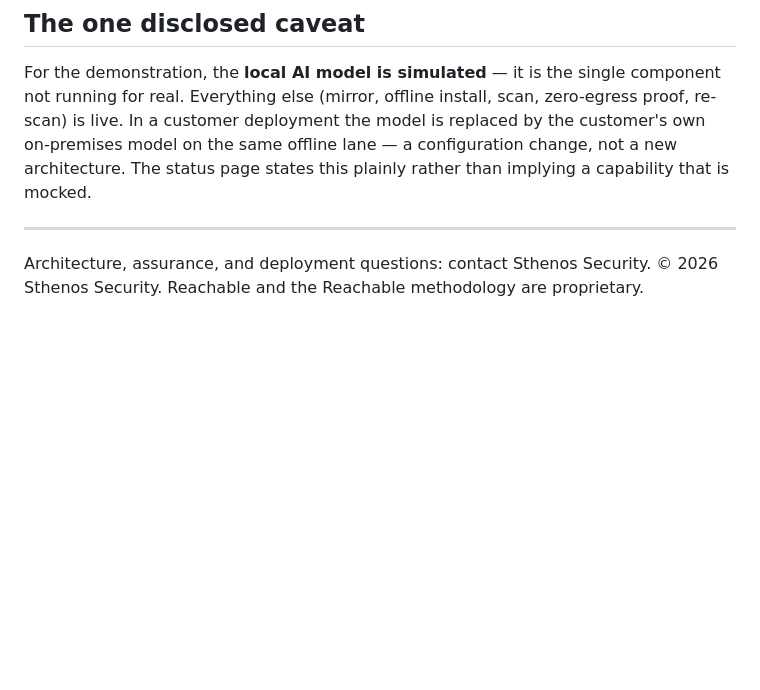
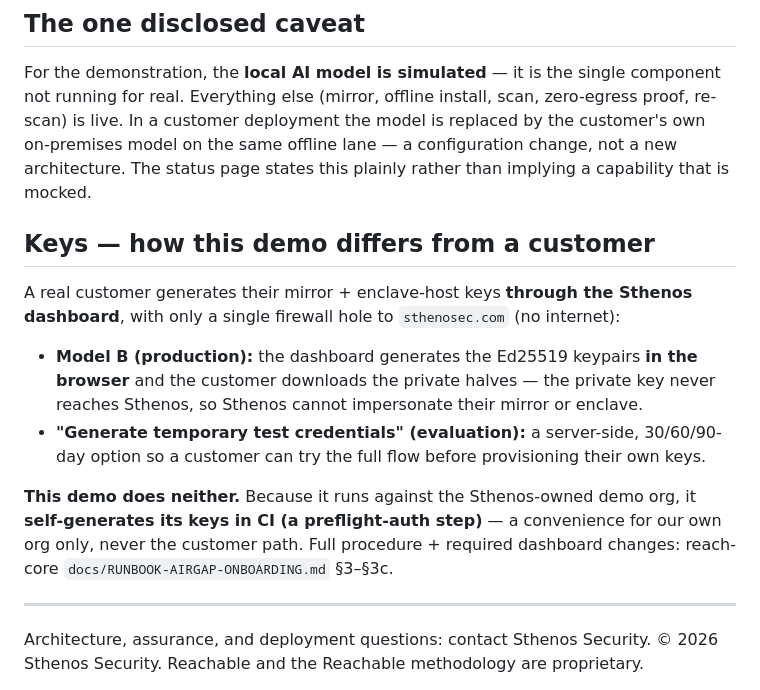
Before and after one commit to sthenos-security/reach-airgap-demo, a Markdown page: README.md, the part around the change. Drawn GitHub-style; blank space fills up the shorter version.

Commit message:
docs: keys — demo self-generates (preflight-auth); customers use the dashboard (Model B / temp test credentials)
Co-Authored-By: Claude Opus 4.8 <noreply@anthropic.com>

```diff
--- a/README.md
+++ b/README.md
@@ -93,6 +93,21 @@ replaced by the customer's own on-premises model on the same offline lane — a
 configuration change, not a new architecture. The status page states this
 plainly rather than implying a capability that is mocked.
 
+## Keys — how this demo differs from a customer
+
+A real customer generates their mirror + enclave-host keys **through the Sthenos
+dashboard**, with only a single firewall hole to `sthenosec.com` (no internet):
+- **Model B (production):** the dashboard generates the Ed25519 keypairs **in the
+  browser** and the customer downloads the private halves — the private key never
+  reaches Sthenos, so Sthenos cannot impersonate their mirror or enclave.
+- **"Generate temporary test credentials" (evaluation):** a server-side, 30/60/90-day
+  option so a customer can try the full flow before provisioning their own keys.
+
+**This demo does neither.** Because it runs against the Sthenos-owned demo org, it
+**self-generates its keys in CI (a preflight-auth step)** — a convenience for our own
+org only, never the customer path. Full procedure + required dashboard changes:
+reach-core `docs/RUNBOOK-AIRGAP-ONBOARDING.md` §3–§3c.
+
 ---
 
 Architecture, assurance, and deployment questions: contact Sthenos Security.
```
